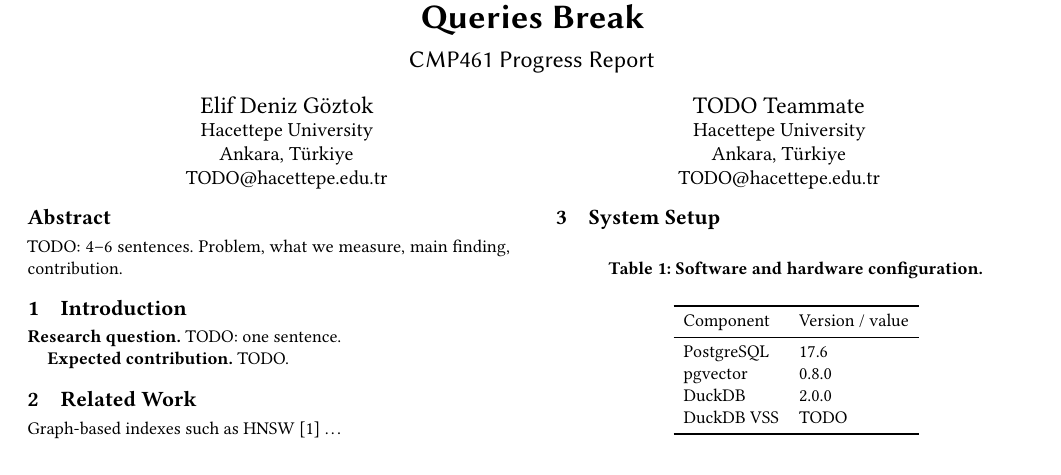
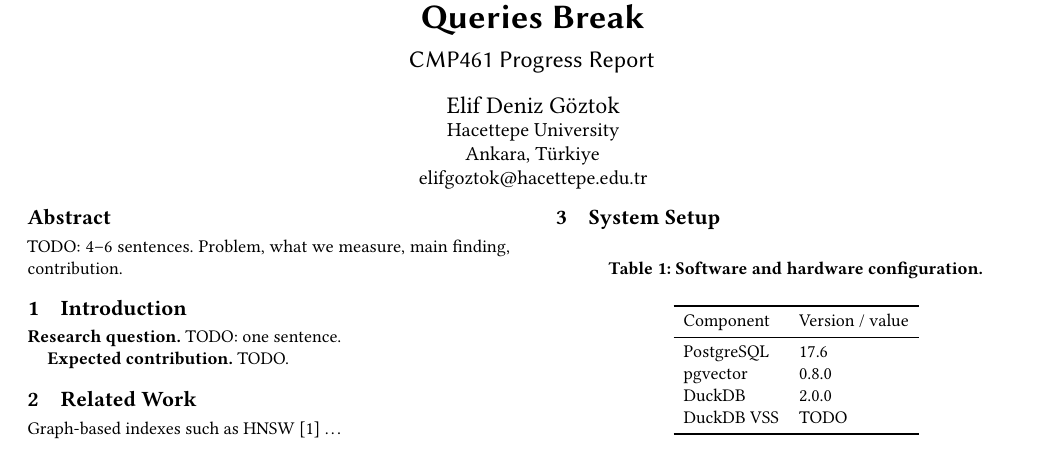
Before and after one commit to elif-deniz-goztok/filtered-vector-search, a LaTeX paper (paper/main.tex): part of the page, cut so that both start at the same text. Compiled offline with pdfLaTeX.

Commit message:
ACM sigconf rapor sablonu ve venue arastirmasi, mail eklendi

```diff
--- a/paper/main.tex
+++ b/paper/main.tex
@@ -13,20 +13,13 @@
 \title{Filtered Vector Search Inside Relational Engines: Where Hybrid Queries Break}
 \subtitle{CMP461 Progress Report}
 
-% TODO: ekip uyelerinin adlarini ve e-postalarini yazin
+% TODO: e-posta adresinizi yazin
 \author{Elif Deniz G\"{o}ztok}
 \affiliation{%
   \institution{Hacettepe University}
   \city{Ankara}
   \country{T\"{u}rkiye}}
-\email{TODO@hacettepe.edu.tr}
-
-\author{TODO Teammate}
-\affiliation{%
-  \institution{Hacettepe University}
-  \city{Ankara}
-  \country{T\"{u}rkiye}}
-\email{TODO@hacettepe.edu.tr}
+\email{elifgoztok@hacettepe.edu.tr}
 
 \begin{abstract}
 TODO: 4--6 sentences. Problem, what we measure, main finding, contribution.
```
